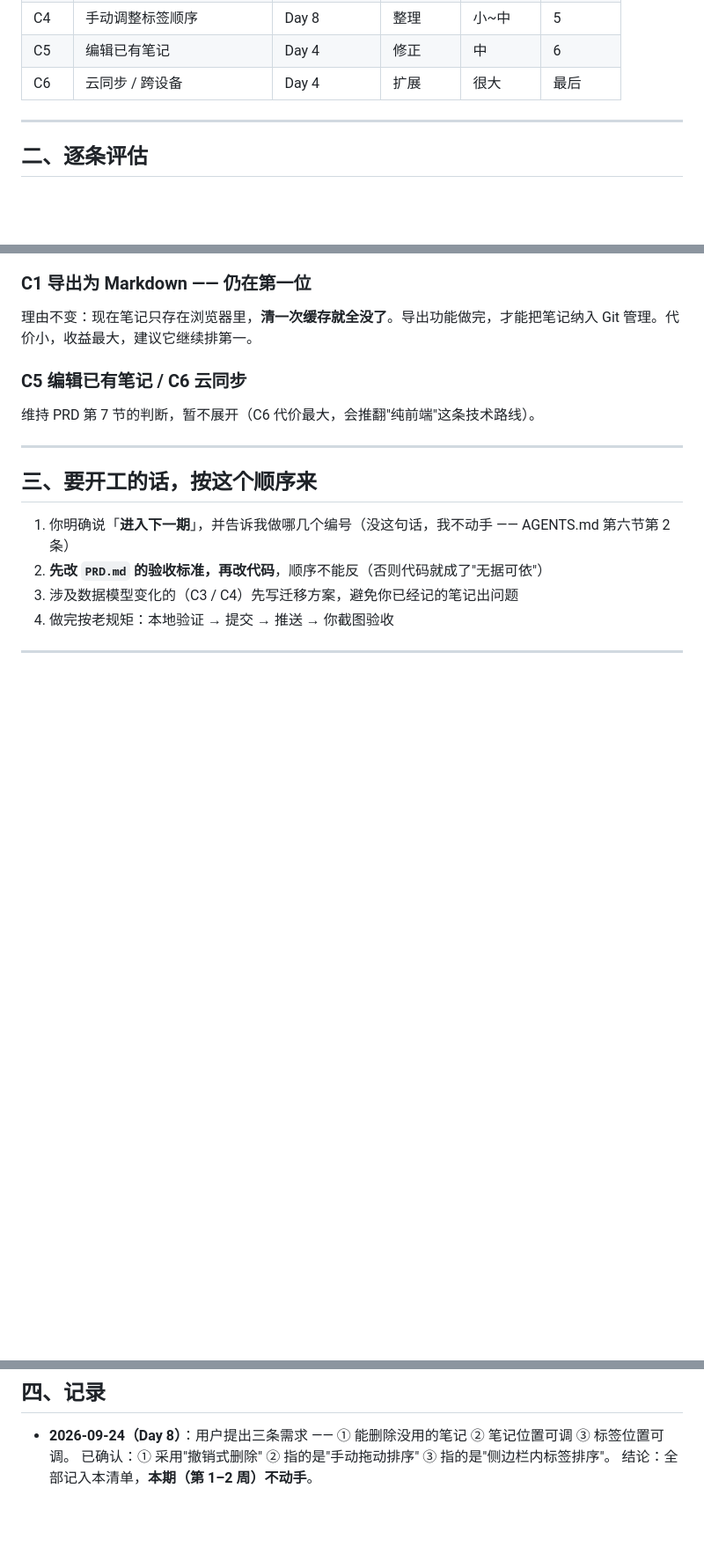
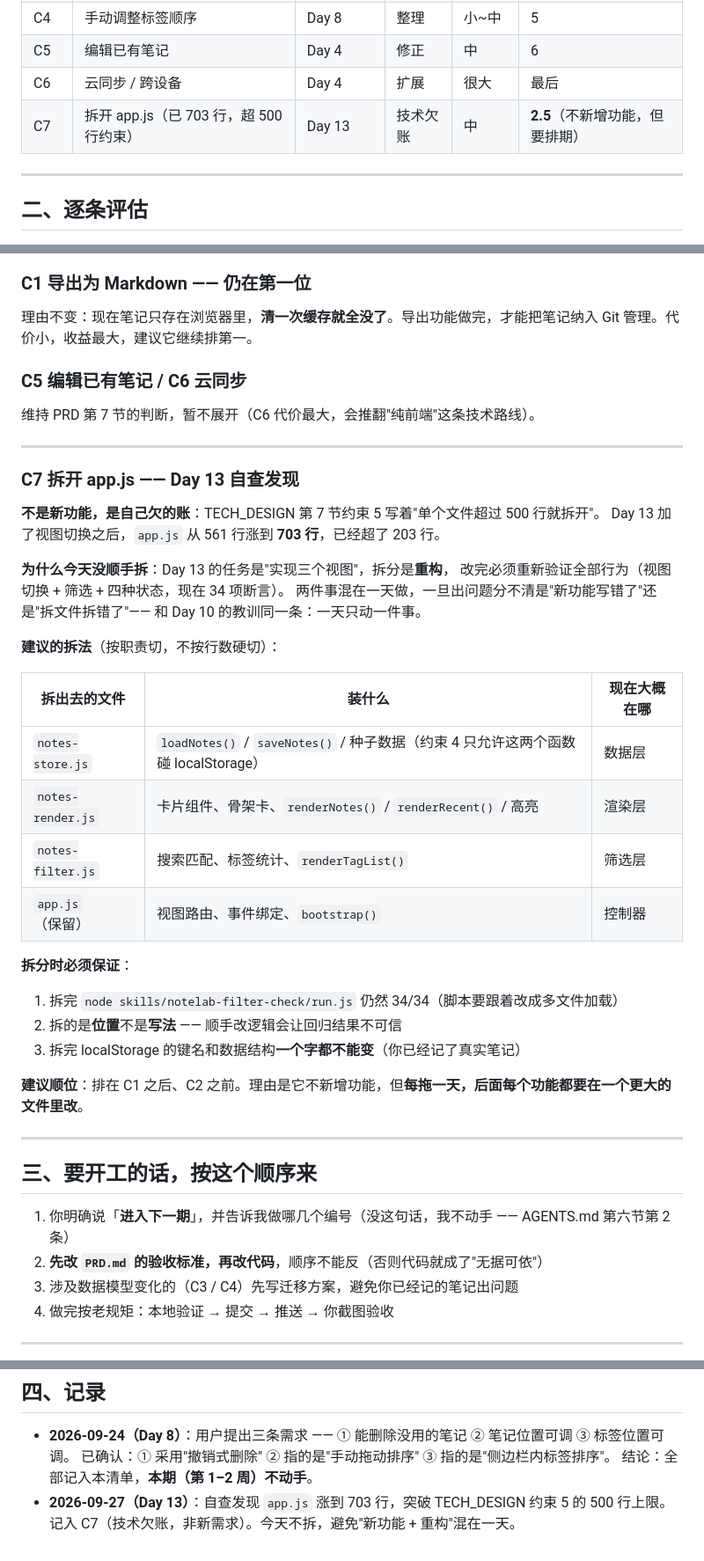
Before and after one commit to XingHo-VibeCoding/vibe-coding-lab, a Markdown page: CANDIDATES.md, 3 parts joined by grey strips. Shown at 88% size. GitHub-like rendering; blank space fills up the shorter version.

Commit message:
Day 13｜补漏：把 app.js 拆分欠账记进候选清单 C7
改了什么：CANDIDATES.md 总览表加 C7 一行，正文补 C7 逐条评估（现状 703 行 / 为什么今天不拆 / 建议按 notes-store、notes-render、notes-filter 三块拆 / 拆分时三条必须保证的事），文末记录加 Day 13 一条。
加了什么：无新文件。此前 README、TECH_DESIGN、app.js 三处引用了"CANDIDATES.md 的 C7"但清单里没有这一条，本次补齐，让引用落到实地。

```diff
--- a/CANDIDATES.md
+++ b/CANDIDATES.md
@@ -17,6 +17,7 @@
 | C4 | 手动调整标签顺序 | Day 8 | 整理 | 小~中 | 5 |
 | C5 | 编辑已有笔记 | Day 4 | 修正 | 中 | 6 |
 | C6 | 云同步 / 跨设备 | Day 4 | 扩展 | 很大 | 最后 |
+| C7 | 拆开 app.js（已 703 行，超 500 行约束） | Day 13 | 技术欠账 | 中 | **2.5**（不新增功能，但要排期） |
 
 ---
 
@@ -102,6 +103,34 @@
 
 ---
 
+### C7 拆开 app.js —— Day 13 自查发现
+
+**不是新功能，是自己欠的账**：TECH_DESIGN 第 7 节约束 5 写着"单个文件超过 500 行就拆开"。
+Day 13 加了视图切换之后，`app.js` 从 561 行涨到 **703 行**，已经超了 203 行。
+
+**为什么今天没顺手拆**：Day 13 的任务是"实现三个视图"，拆分是**重构**，
+改完必须重新验证全部行为（视图切换 + 筛选 + 四种状态，现在 34 项断言）。
+两件事混在一天做，一旦出问题分不清是"新功能写错了"还是"拆文件拆错了"——
+和 Day 10 的教训同一条：一天只动一件事。
+
+**建议的拆法**（按职责切，不按行数硬切）：
+
+| 拆出去的文件 | 装什么 | 现在大概在哪 |
+|---|---|---|
+| `notes-store.js` | `loadNotes()` / `saveNotes()` / 种子数据（约束 4 只允许这两个函数碰 localStorage） | 数据层 |
+| `notes-render.js` | 卡片组件、骨架卡、`renderNotes()` / `renderRecent()` / 高亮 | 渲染层 |
+| `notes-filter.js` | 搜索匹配、标签统计、`renderTagList()` | 筛选层 |
+| `app.js`（保留） | 视图路由、事件绑定、`bootstrap()` | 控制器 |
+
+**拆分时必须保证**：
+1. 拆完 `node skills/notelab-filter-check/run.js` 仍然 34/34（脚本要跟着改成多文件加载）
+2. 拆的是**位置**不是**写法** —— 顺手改逻辑会让回归结果不可信
+3. 拆完 localStorage 的键名和数据结构**一个字都不能变**（你已经记了真实笔记）
+
+**建议顺位**：排在 C1 之后、C2 之前。理由是它不新增功能，但**每拖一天，后面每个功能都要在一个更大的文件里改**。
+
+---
+
 ## 三、要开工的话，按这个顺序来
 
 1. 你明确说「**进入下一期**」，并告诉我做哪几个编号（没这句话，我不动手 —— AGENTS.md 第六节第 2 条）
@@ -116,3 +145,5 @@
 - **2026-09-24（Day 8）**：用户提出三条需求 —— ① 能删除没用的笔记 ② 笔记位置可调 ③ 标签位置可调。
   已确认：① 采用"撤销式删除" ② 指的是"手动拖动排序" ③ 指的是"侧边栏内标签排序"。
   结论：全部记入本清单，**本期（第 1–2 周）不动手**。
+- **2026-09-27（Day 13）**：自查发现 `app.js` 涨到 703 行，突破 TECH_DESIGN 约束 5 的 500 行上限。
+  记入 C7（技术欠账，非新需求）。今天不拆，避免"新功能 + 重构"混在一天。
```
